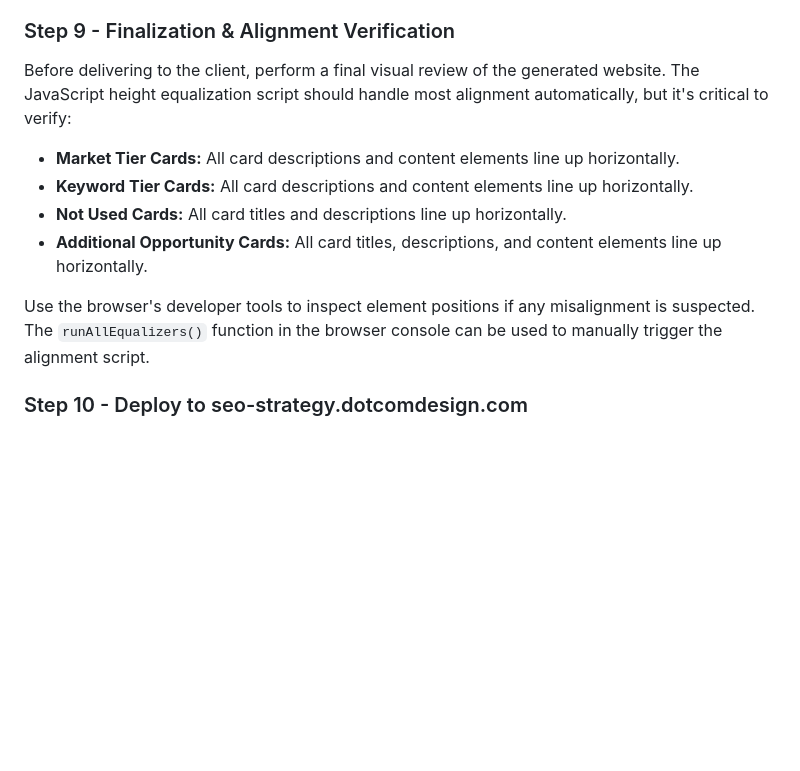
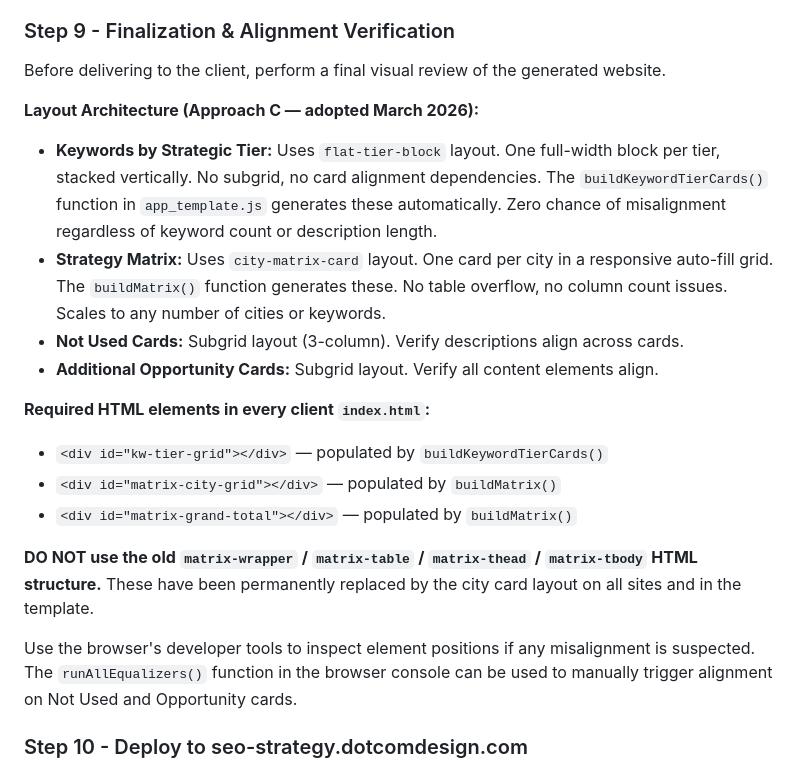
Before and after one commit to dotcomdesigniowa/seo-strategy-sites, a Markdown page: SKILL.md, the part around the change. Rendered like a GitHub page; blank space fills up the shorter version.

Commit message:
docs: Update SKILL.md Step 9 to document Approach C layouts (flat-tier-block + city-matrix-card)

```diff
--- a/SKILL.md
+++ b/SKILL.md
@@ -120,14 +120,23 @@ These rules apply to every section of every strategy document and website, witho
 
 ### Step 9 - Finalization & Alignment Verification
 
-Before delivering to the client, perform a final visual review of the generated website. The JavaScript height equalization script should handle most alignment automatically, but it's critical to verify:
+Before delivering to the client, perform a final visual review of the generated website.
 
-- **Market Tier Cards:** All card descriptions and content elements line up horizontally.
-- **Keyword Tier Cards:** All card descriptions and content elements line up horizontally.
-- **Not Used Cards:** All card titles and descriptions line up horizontally.
-- **Additional Opportunity Cards:** All card titles, descriptions, and content elements line up horizontally.
+**Layout Architecture (Approach C — adopted March 2026):**
 
-Use the browser's developer tools to inspect element positions if any misalignment is suspected. The `runAllEqualizers()` function in the browser console can be used to manually trigger the alignment script.
+- **Keywords by Strategic Tier:** Uses `flat-tier-block` layout. One full-width block per tier, stacked vertically. No subgrid, no card alignment dependencies. The `buildKeywordTierCards()` function in `app_template.js` generates these automatically. Zero chance of misalignment regardless of keyword count or description length.
+- **Strategy Matrix:** Uses `city-matrix-card` layout. One card per city in a responsive auto-fill grid. The `buildMatrix()` function generates these. No table overflow, no column count issues. Scales to any number of cities or keywords.
+- **Not Used Cards:** Subgrid layout (3-column). Verify descriptions align across cards.
+- **Additional Opportunity Cards:** Subgrid layout. Verify all content elements align.
+
+**Required HTML elements in every client `index.html`:**
+- `<div id="kw-tier-grid"></div>` — populated by `buildKeywordTierCards()`
+- `<div id="matrix-city-grid"></div>` — populated by `buildMatrix()`
+- `<div id="matrix-grand-total"></div>` — populated by `buildMatrix()`
+
+**DO NOT use the old `matrix-wrapper` / `matrix-table` / `matrix-thead` / `matrix-tbody` HTML structure.** These have been permanently replaced by the city card layout on all sites and in the template.
+
+Use the browser's developer tools to inspect element positions if any misalignment is suspected. The `runAllEqualizers()` function in the browser console can be used to manually trigger alignment on Not Used and Opportunity cards.
 
 ### Step 10 - Deploy to seo-strategy.dotcomdesign.com
 
```
